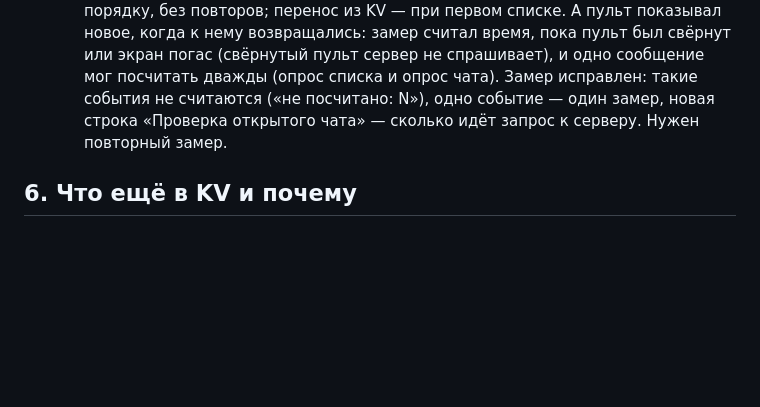
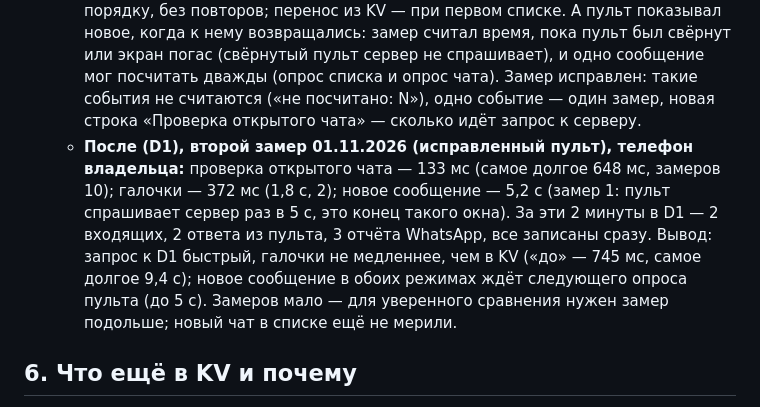
Before and after one commit to aztenel/ai-admin, a Markdown page: docs/chat-storage-d1.md, the part around the change. GitHub-like rendering; blank space fills up the shorter version.

Commit message:
Документ: второй замер «после» на стенде (D1, исправленный пульт)
Проверка открытого чата — 133 мс (самое долгое 648 мс, 10 замеров), галочки — 372 мс (1,8 с, 2),
новое сообщение — 5,2 с (1 замер, конец окна опроса в 5 с). По D1 стенда за эти 2 минуты: 2 входящих,
2 ответа из пульта, 3 отчёта WhatsApp — все записаны сразу. Замеров мало; новый чат ещё не мерили.

Co-Authored-By: Claude Opus 5.5 <noreply@anthropic.com>
Claude-Session: https://claude.ai/code/session_013bPeHtDqye8gJVWkxwb3TN

```diff
--- a/docs/chat-storage-d1.md
+++ b/docs/chat-storage-d1.md
@@ -120,7 +120,12 @@ Worker (`src/index.js` → `routes/middleware/chat-store.js` → `services/chats
     подряд («1»…«5» за 7 с) — все пять, по порядку, без повторов; перенос из KV — при первом списке. А пульт показывал новое, когда к
     нему возвращались: замер считал время, пока пульт был свёрнут или экран погас (свёрнутый пульт сервер не спрашивает), и одно
     сообщение мог посчитать дважды (опрос списка и опрос чата). Замер исправлен: такие события не считаются («не посчитано: N»), одно
-    событие — один замер, новая строка «Проверка открытого чата» — сколько идёт запрос к серверу. Нужен повторный замер.
+    событие — один замер, новая строка «Проверка открытого чата» — сколько идёт запрос к серверу.
+  * **После (D1), второй замер 01.11.2026 (исправленный пульт), телефон владельца:** проверка открытого чата — 133 мс (самое долгое
+    648 мс, замеров 10); галочки — 372 мс (1,8 с, 2); новое сообщение — 5,2 с (замер 1: пульт спрашивает сервер раз в 5 с, это конец
+    такого окна). За эти 2 минуты в D1 — 2 входящих, 2 ответа из пульта, 3 отчёта WhatsApp, все записаны сразу. Вывод: запрос к D1
+    быстрый, галочки не медленнее, чем в KV («до» — 745 мс, самое долгое 9,4 с); новое сообщение в обоих режимах ждёт следующего
+    опроса пульта (до 5 с). Замеров мало — для уверенного сравнения нужен замер подольше; новый чат в списке ещё не мерили.
 
 ## 6. Что ещё в KV и почему
 
```
